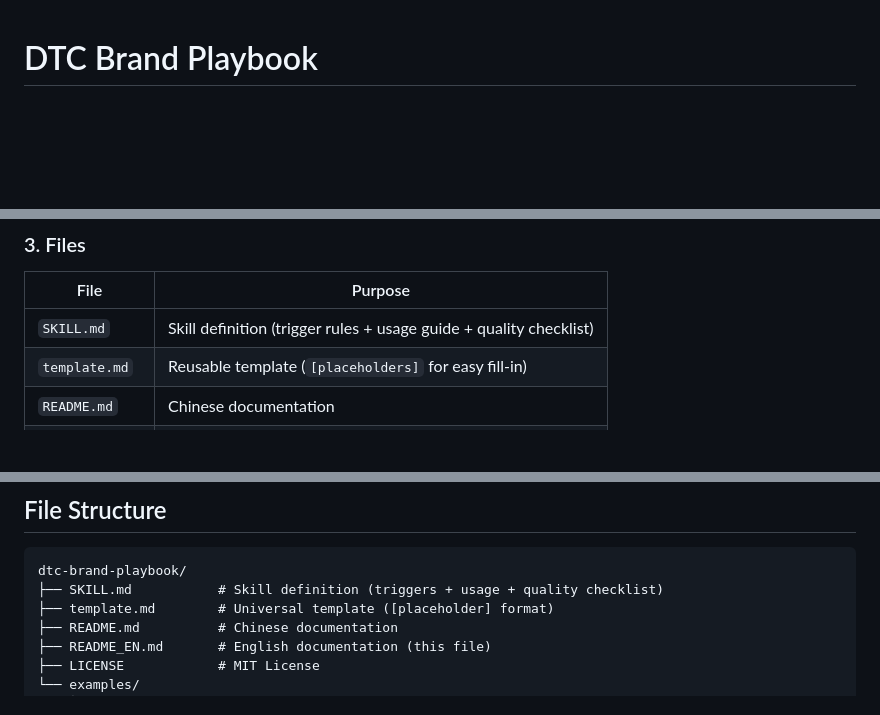
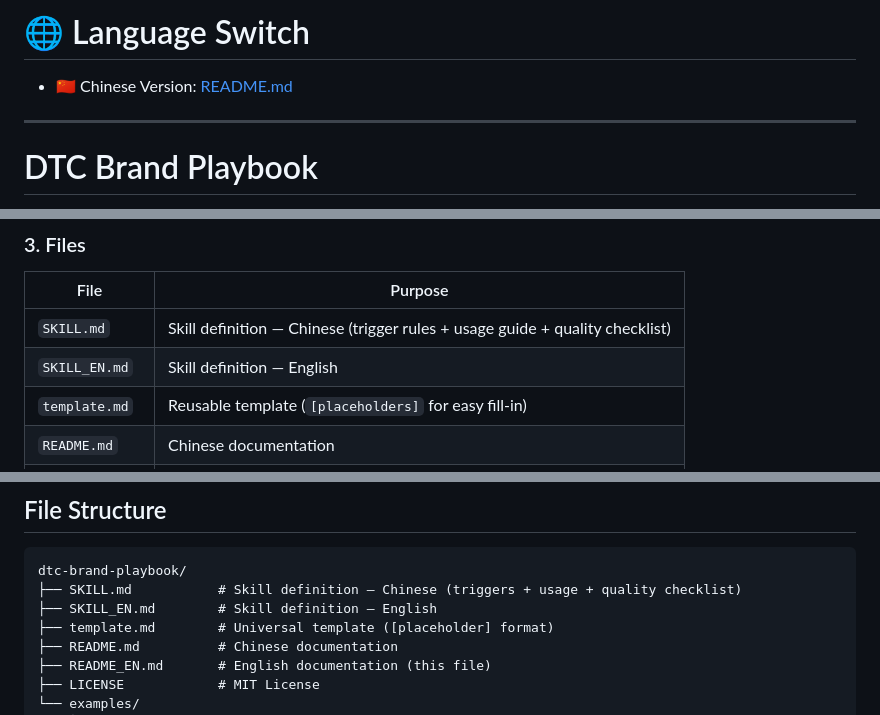
Before and after one commit to blueelf1988/DTC-Startup-Brand-Playbook, a Markdown page: README_EN.md, 3 parts joined by grey strips. Drawn GitHub-style; blank space fills up the shorter version.

````diff
--- a/README_EN.md
+++ b/README_EN.md
@@ -1,3 +1,8 @@
+# 🌐 Language Switch
+- 🇨🇳 Chinese Version: [README.md](./README.md)
+
+---
+
 # DTC Brand Playbook
 
 > A standardized framework for DTC brand 0-to-1 business planning — from raw idea to executable GTM strategy.
@@ -74,7 +79,8 @@ The skill auto-triggers and outputs a complete business playbook following the t
 
 | File | Purpose |
 |------|---------|
-| `SKILL.md` | Skill definition (trigger rules + usage guide + quality checklist) |
+| `SKILL.md` | Skill definition — Chinese (trigger rules + usage guide + quality checklist) |
+| `SKILL_EN.md` | Skill definition — English |
 | `template.md` | Reusable template (`[placeholders]` for easy fill-in) |
 | `README.md` | Chinese documentation |
 | `README_EN.md` | This file — English documentation |
@@ -112,7 +118,8 @@ All industry benchmarks referenced in the template come from:
 
 ```
 dtc-brand-playbook/
-├── SKILL.md           # Skill definition (triggers + usage + quality checklist)
+├── SKILL.md           # Skill definition — Chinese (triggers + usage + quality checklist)
+├── SKILL_EN.md        # Skill definition — English
 ├── template.md        # Universal template ([placeholder] format)
 ├── README.md          # Chinese documentation
 ├── README_EN.md       # English documentation (this file)
````
Also changed, not shown: README.md (+14 -5 lines), SKILL_EN.md (added, +119 -0 lines).
